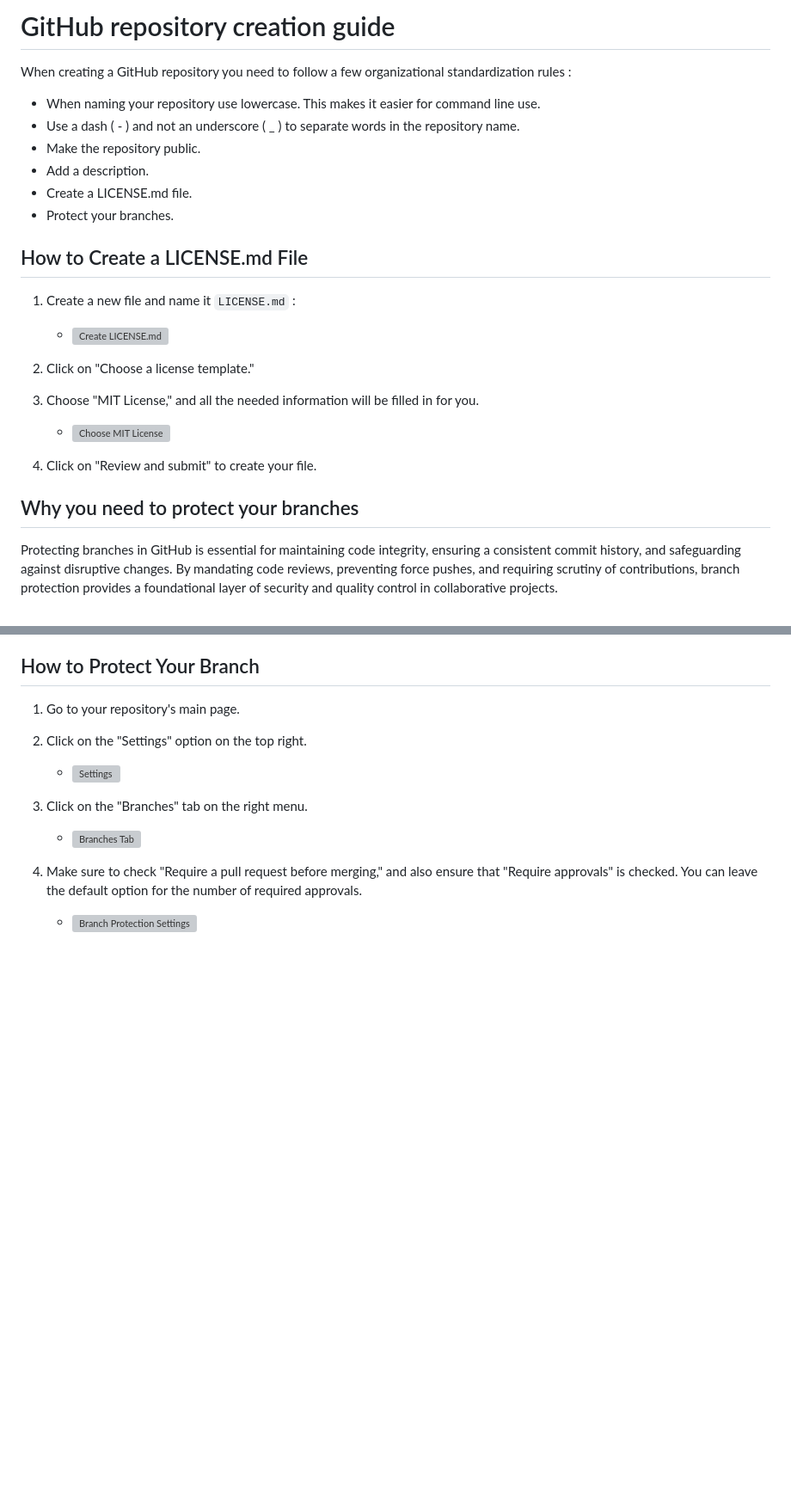
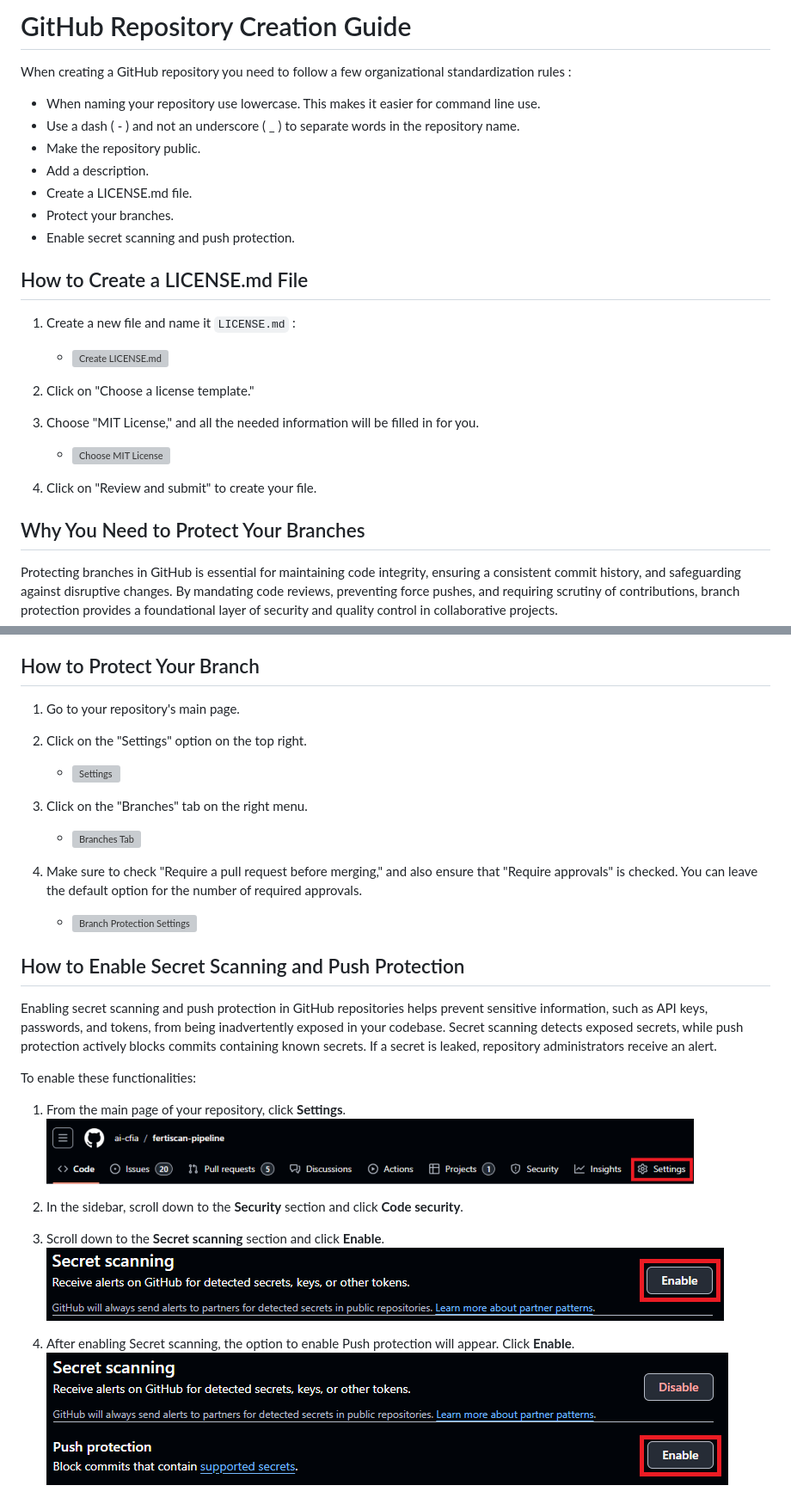
Before and after one commit to ai-cfia/devops, a Markdown page: github-repository-creation-guide.md, 2 parts joined by grey strips. Shown: that part at 86% size. Drawn GitHub-style; pictures changed too: {186D1DE0-B70F-4DAA-8267-D8029BB90F66}.png (added), {88B79545-E575-41D6-AAB5-EBD53195E25F}.png (added), {EE4585DB-1219-43A3-BDF0-B8E6F0ADCEDB}.png (added); blank space fills up the shorter version; grey boxes are pictures that could not be loaded.

Commit message:
Added a Secret Scanning and Push Protection section

```diff
--- a/github-repository-creation-guide.md
+++ b/github-repository-creation-guide.md
@@ -1,4 +1,4 @@
-# GitHub repository creation guide
+# GitHub Repository Creation Guide
 
 When creating a GitHub repository you need to follow a few organizational
 standardization rules :
@@ -11,6 +11,7 @@ standardization rules :
 - Add a description.
 - Create a LICENSE.md file.
 - Protect your branches.
+- Enable secret scanning and push protection.
 
 ## How to Create a LICENSE.md File
 
@@ -26,7 +27,7 @@ License](https://github.com/ai-cfia/devops/assets/9827730/f7d4576f-1a3e-4a95-98e
 
 4. Click on "Review and submit" to create your file.
 
-## Why you need to protect your branches
+## Why You Need to Protect Your Branches
 
 Protecting branches in GitHub is essential for maintaining code integrity,
 ensuring a consistent commit history, and safeguarding against disruptive
@@ -49,3 +50,26 @@ Tab](https://github.com/ai-cfia/devops/assets/9827730/5b5d85ef-5713-4c60-a519-66
    number of required approvals.
     - ![Branch Protection
 Settings](https://github.com/ai-cfia/devops/assets/9827730/fe2a4a22-19af-4f3b-96e1-03095c26ddeb)
+
+## How to Enable Secret Scanning and Push Protection
+
+Enabling secret scanning and push protection in GitHub repositories helps
+prevent sensitive information, such as API keys, passwords, and tokens, from
+being inadvertently exposed in your codebase. Secret scanning detects exposed
+secrets, while push protection actively blocks commits containing known secrets.
+If a secret is leaked, repository administrators receive an alert.
+
+To enable these functionalities:
+
+1. From the main page of your repository, click **Settings**. ![Repository
+Settings]({186D1DE0-B70F-4DAA-8267-D8029BB90F66}.png)
+
+1. In the sidebar, scroll down to the **Security** section and click **Code
+   security**.
+
+1. Scroll down to the **Secret scanning** section and click **Enable**. ![Enable
+Secret scanning]({88B79545-E575-41D6-AAB5-EBD53195E25F}.png)
+
+1. After enabling Secret scanning, the option to enable Push protection will
+appear. Click **Enable**. ![Enable Push
+protection]({EE4585DB-1219-43A3-BDF0-B8E6F0ADCEDB}.png)
```
Also changed, not shown: {2E6531D8-47AA-4584-BA62-07F41E068DA3}.png (added).
